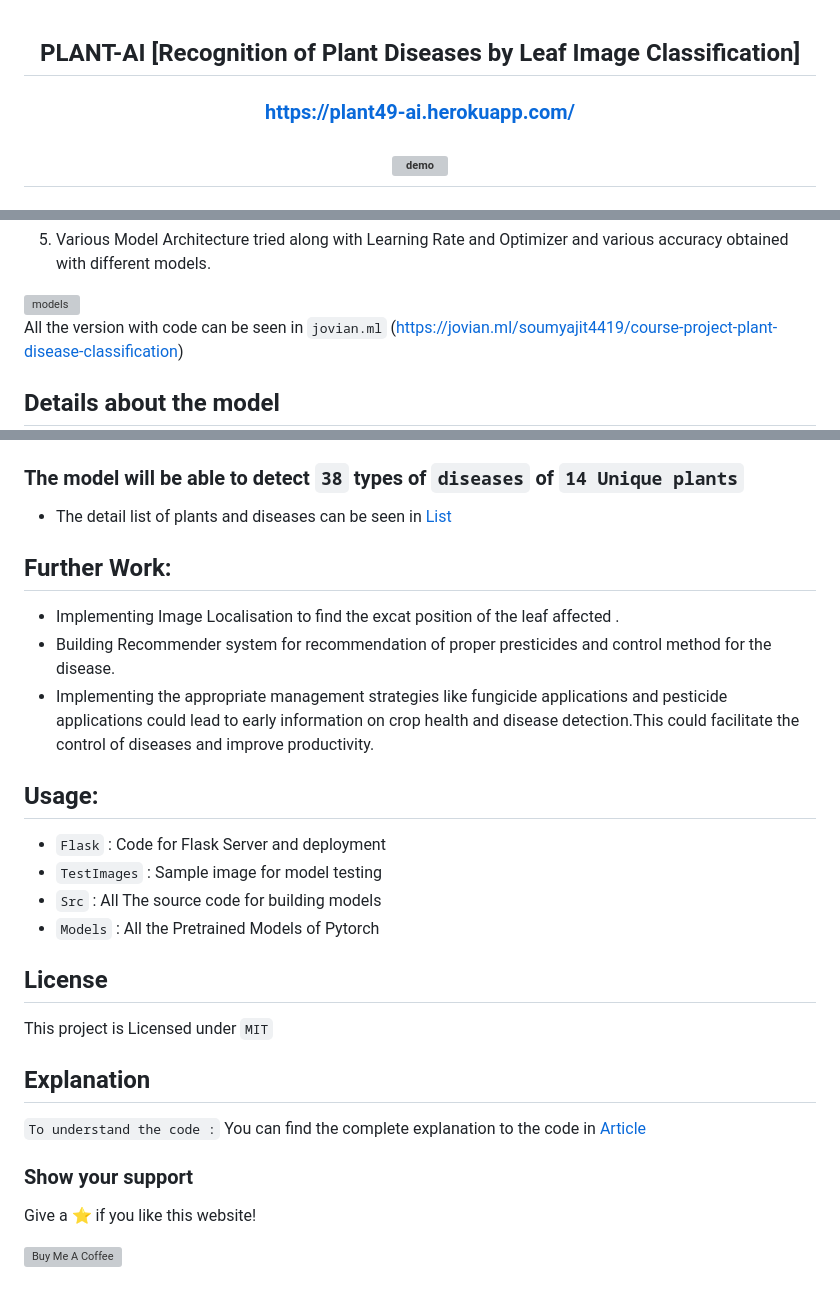
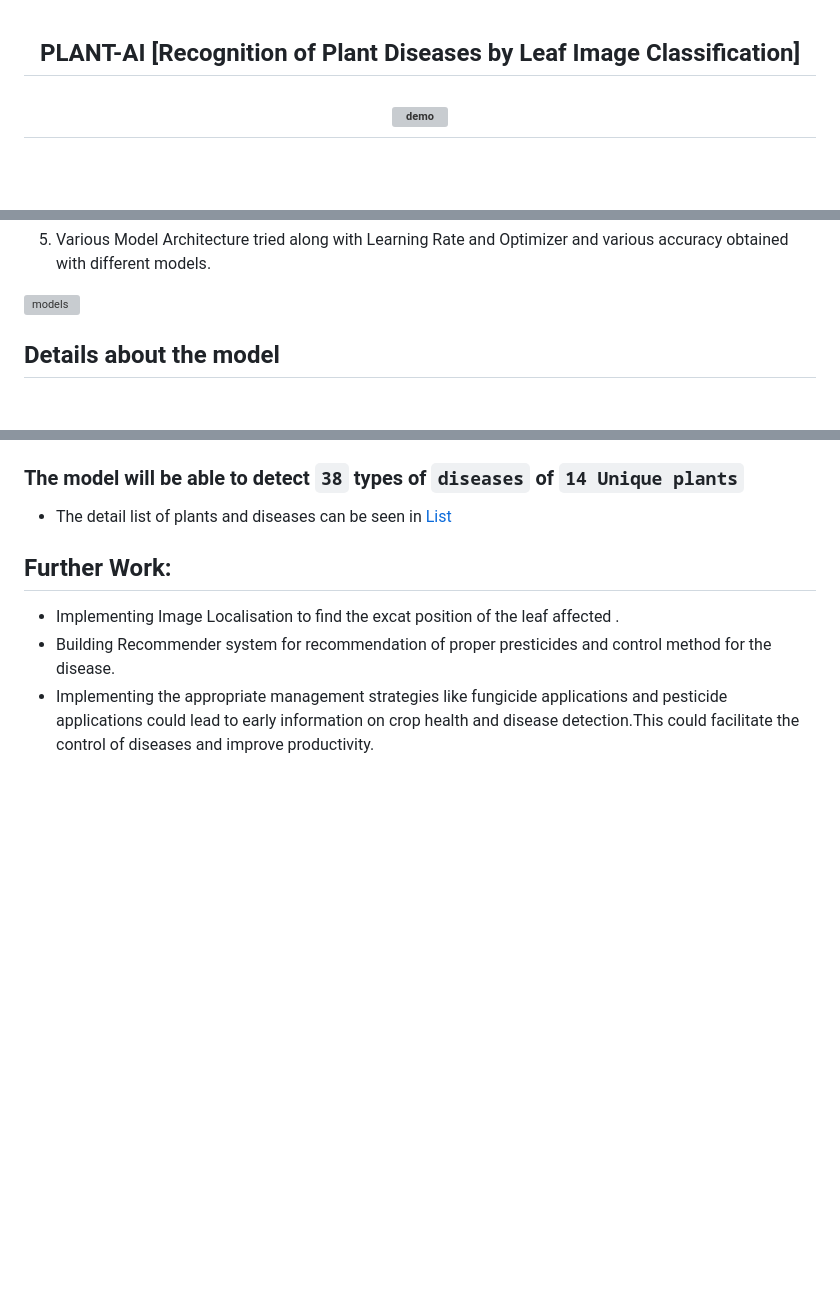
Before and after one commit to ShivaniTiwar/AI-Plant-checker, a Markdown page: README.md, 3 parts joined by grey strips. GitHub-like rendering; blank space fills up the shorter version; grey boxes are pictures that could not be loaded.

```diff
--- a/README.md
+++ b/README.md
@@ -1,8 +1,6 @@
 <div align="center">
 
 ## PLANT-AI [Recognition of Plant Diseases by Leaf Image Classification]
-
-### <a href="https://plant49-ai.herokuapp.com/" target="_blank">https://plant49-ai.herokuapp.com/</a>
 
 ## <img src="./Assets/web.gif" alt="demo"/>
 
@@ -55,9 +53,6 @@ This process for building a model which can detect the disease assocaited with t
 
   <img src="./Assets/models.png" alt="models" />
 
-All the version with code can be seen in `jovian.ml` (https://jovian.ml/soumyajit4419/course-project-plant-disease-classification)
-<br/>
-
 ## Details about the model
 
 ### The model will be able to detect `38` types of `diseases` of `14 Unique plants`
@@ -70,25 +65,3 @@ All the version with code can be seen in `jovian.ml` (https://jovian.ml/soumyaji
 - Building Recommender system for recommendation of proper presticides and control method for the disease.
 - Implementing the appropriate management strategies like fungicide applications and pesticide applications could lead to early
   information on crop health and disease detection.This could facilitate the control of diseases and improve productivity.
-
-## Usage:
-
-- `Flask` : Code for Flask Server and deployment
-- `TestImages` : Sample image for model testing
-- `Src` : All The source code for building models
-- `Models` : All the Pretrained Models of Pytorch
-
-## License
-
-This project is Licensed under `MIT`
-
-## Explanation
-
-`To understand the code :` You can find the complete explanation to the code in [Article](https://medium.com/@soumyajit4419/plant-ai-c8fc95ed90e6?source=friends_link&sk=4707825cbaefa2dcaaa92d0e3ed5de01)
-
-
-### Show your support
-
-Give a ⭐ if you like this website!
-
-<a href="https://www.buymeacoffee.com/soumyajit4419" target="_blank"><img src="https://cdn.buymeacoffee.com/buttons/v2/default-violet.png" alt="Buy Me A Coffee" height= "60px" width= "217px" ></a>
```
